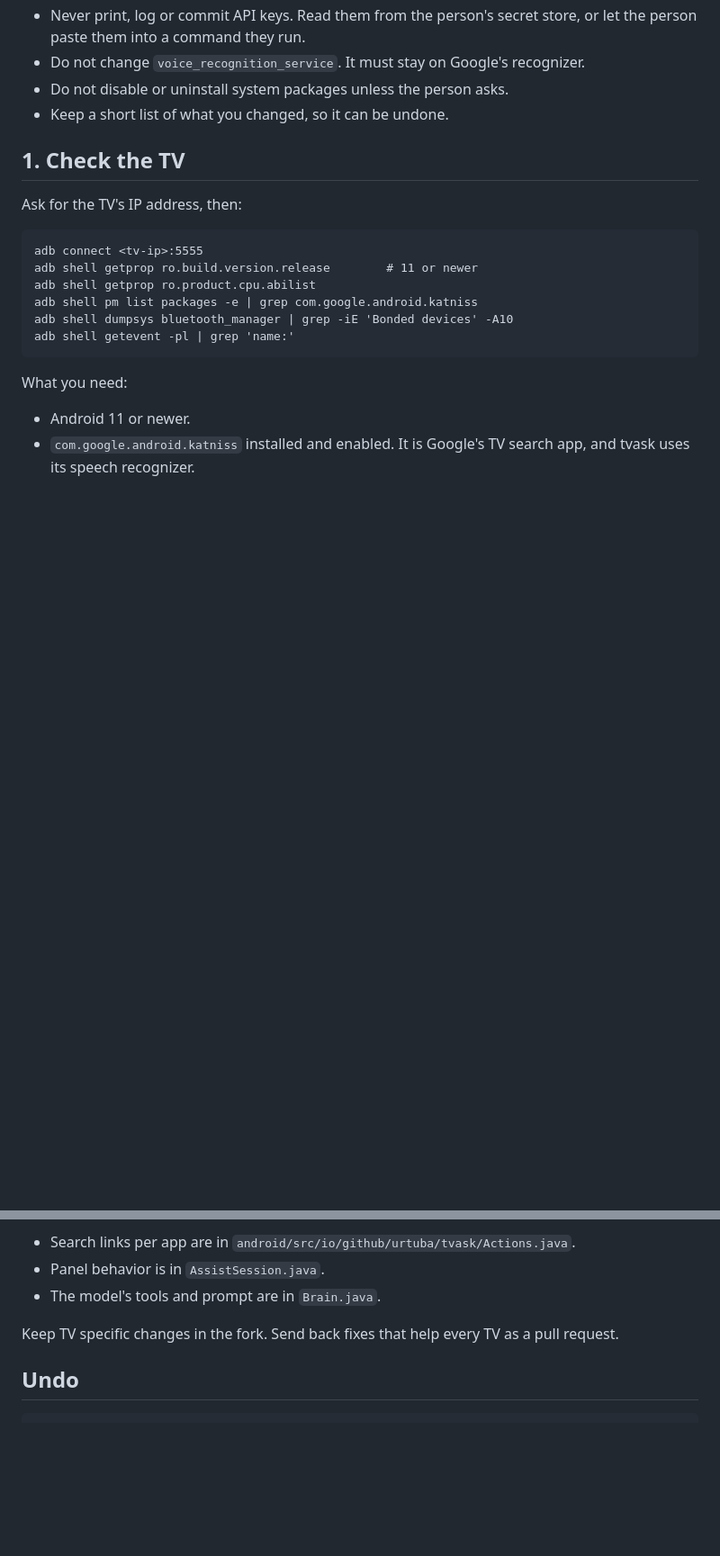
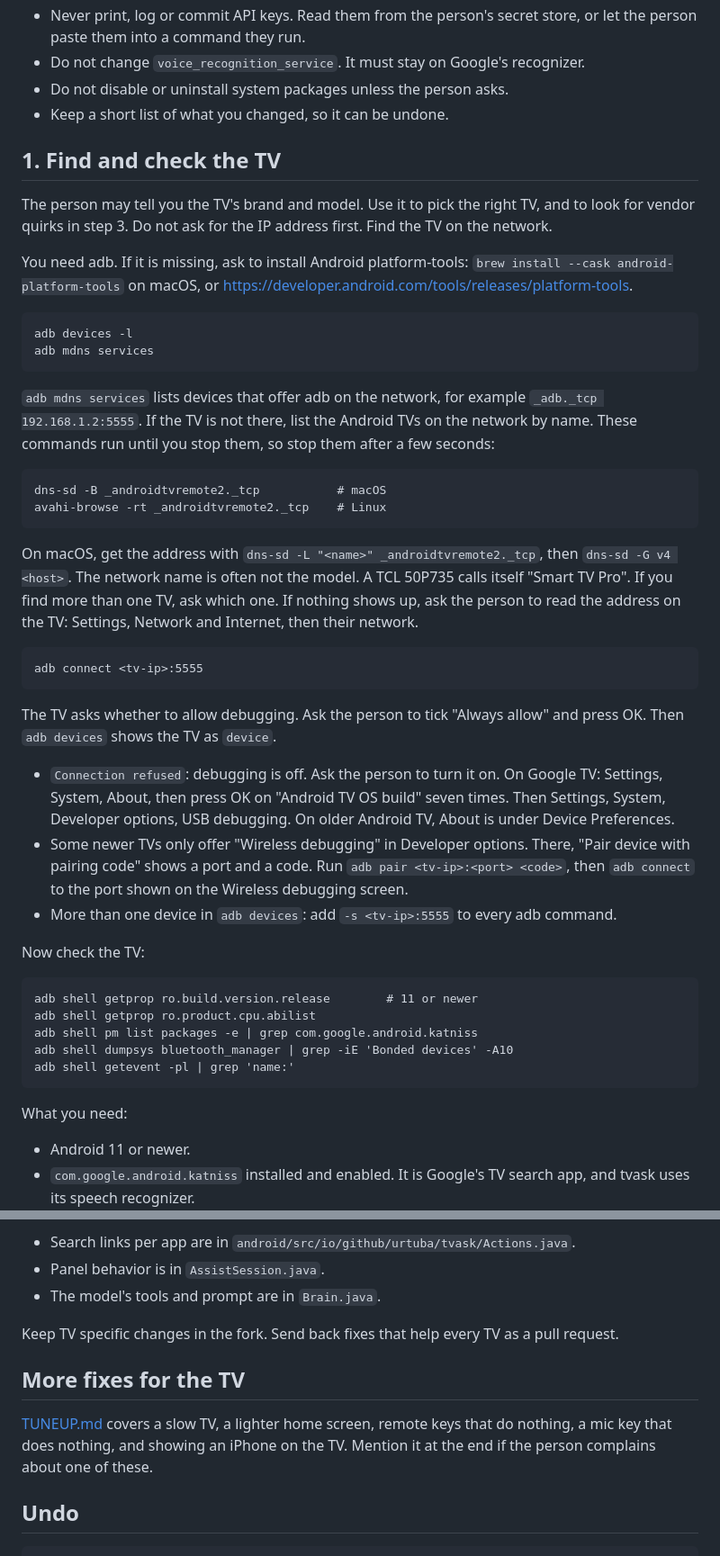
Before and after one commit to urtuba/tvask, a Markdown page: AGENTS.md, 2 parts joined by grey strips. Shown at 90% size. GitHub-like rendering; blank space fills up the shorter version.

````diff
--- a/AGENTS.md
+++ b/AGENTS.md
@@ -14,12 +14,53 @@ Work step by step and tell the person what you found.
 - Do not disable or uninstall system packages unless the person asks.
 - Keep a short list of what you changed, so it can be undone.
 
-## 1. Check the TV
+## 1. Find and check the TV
 
-Ask for the TV's IP address, then:
+The person may tell you the TV's brand and model.
+Use it to pick the right TV, and to look for vendor quirks in step 3.
+Do not ask for the IP address first. Find the TV on the network.
+
+You need adb. If it is missing, ask to install Android platform-tools:
+`brew install --cask android-platform-tools` on macOS, or https://developer.android.com/tools/releases/platform-tools.
+
+```
+adb devices -l
+adb mdns services
+```
+
+`adb mdns services` lists devices that offer adb on the network, for example `_adb._tcp 192.168.1.2:5555`.
+If the TV is not there, list the Android TVs on the network by name.
+These commands run until you stop them, so stop them after a few seconds:
+
+```
+dns-sd -B _androidtvremote2._tcp           # macOS
+avahi-browse -rt _androidtvremote2._tcp    # Linux
+```
+
+On macOS, get the address with `dns-sd -L "<name>" _androidtvremote2._tcp`, then `dns-sd -G v4 <host>`.
+The network name is often not the model. A TCL 50P735 calls itself "Smart TV Pro".
+If you find more than one TV, ask which one.
+If nothing shows up, ask the person to read the address on the TV: Settings, Network and Internet, then their network.
 
 ```
 adb connect <tv-ip>:5555
+```
+
+The TV asks whether to allow debugging. Ask the person to tick "Always allow" and press OK.
+Then `adb devices` shows the TV as `device`.
+
+- `Connection refused`: debugging is off. Ask the person to turn it on.
+  On Google TV: Settings, System, About, then press OK on "Android TV OS build" seven times.
+  Then Settings, System, Developer options, USB debugging.
+  On older Android TV, About is under Device Preferences.
+- Some newer TVs only offer "Wireless debugging" in Developer options.
+  There, "Pair device with pairing code" shows a port and a code.
+  Run `adb pair <tv-ip>:<port> <code>`, then `adb connect` to the port shown on the Wireless debugging screen.
+- More than one device in `adb devices`: add `-s <tv-ip>:5555` to every adb command.
+
+Now check the TV:
+
+```
 adb shell getprop ro.build.version.release        # 11 or newer
 adb shell getprop ro.product.cpu.abilist
 adb shell pm list packages -e | grep com.google.android.katniss
@@ -168,6 +209,11 @@ If this TV needs a code change, suggest a fork:
 Keep TV specific changes in the fork.
 Send back fixes that help every TV as a pull request.
 
+## More fixes for the TV
+
+[TUNEUP.md](TUNEUP.md) covers a slow TV, a lighter home screen, remote keys that do nothing, a mic key that does nothing, and showing an iPhone on the TV.
+Mention it at the end if the person complains about one of these.
+
 ## Undo
 
 ```
````
Also changed, not shown: README.md (+27 -6 lines), TUNEUP.md (added, +134 -0 lines).
